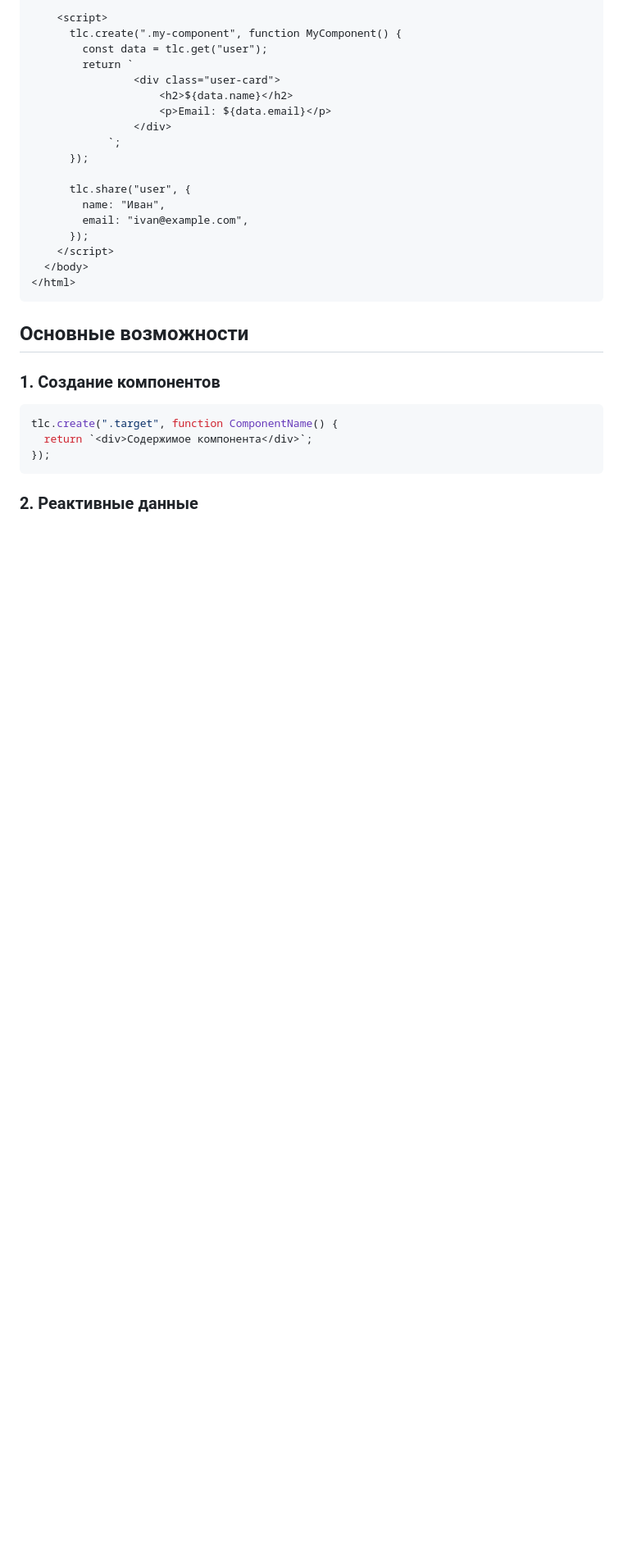
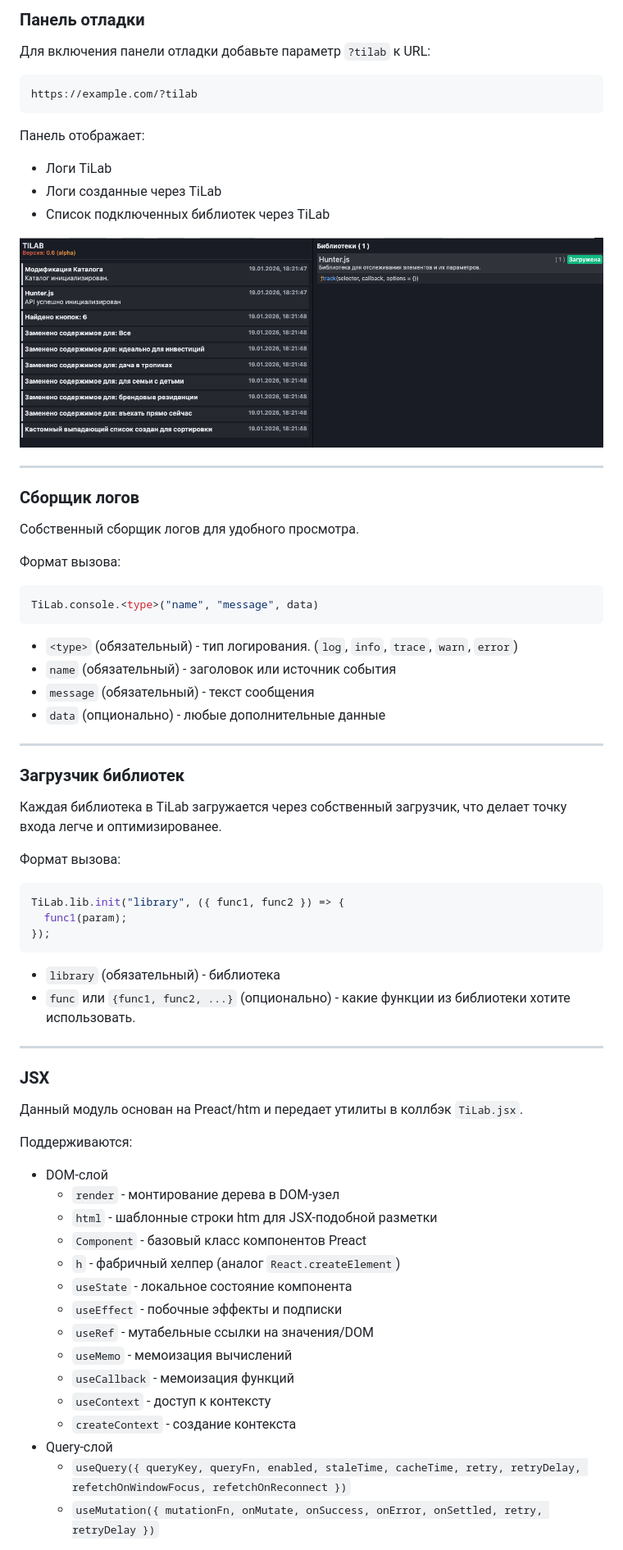
Before and after one commit to abrosdaniel/cdn, a Markdown page: tilab/README.md, the part around the change printed below. Shown: that part at 82% size. Drawn GitHub-style; pictures changed too: .github/assets/tilab-panel.png (added); blank space fills up the shorter version.

````diff
--- a/tilab/README.md
+++ b/tilab/README.md
@@ -23,32 +28,75 @@
 
-    <script>
-      tlc.create(".my-component", function MyComponent() {
-        const data = tlc.get("user");
-        return `
-                <div class="user-card">
-                    <h2>${data.name}</h2>
-                    <p>Email: ${data.email}</p>
-                </div>
-            `;
-      });
+### Панель отладки
 
-      tlc.share("user", {
-        name: "Иван",
-        email: "ivan@example.com",
-      });
-    </script>
-  </body>
-</html>
+Для включения панели отладки добавьте параметр `?tilab` к URL:
+
+```
+https://example.com/?tilab
 ```
 
-## Основные возможности
+Панель отображает:
 
-### 1. Создание компонентов
+- Логи TiLab
+- Логи созданные через TiLab
+- Список подключенных библиотек через TiLab
+
+<img src="../.github/assets/tilab-panel.png" width="100%" alt="TiLab Panel"/>
+
+---
+
+### Cборщик логов
+
+Собственный сборщик логов для удобного просмотра.
+
+Формат вызова:
 
 ```javascript
-tlc.create(".target", function ComponentName() {
-  return `<div>Содержимое компонента</div>`;
+TiLab.console.<type>("name", "message", data)
+```
+
+- `<type>` (обязательный) - тип логирования. (`log`, `info`, `trace`, `warn`, `error`)
+- `name` (обязательный) - заголовок или источник события
+- `message` (обязательный) - текст сообщения
+- `data` (опционально) - любые дополнительные данные
+
+---
+
+### Загрузчик библиотек
+
+Каждая библиотека в TiLab загружается через собственный загрузчик, что делает точку входа легче и оптимизированее.
+
+Формат вызова:
+
+```javascript
+TiLab.lib.init("library", ({ func1, func2 }) => {
+  func1(param);
 });
 ```
 
-### 2. Реактивные данные
+- `library` (обязательный) - библиотека
+- `func` или `{func1, func2, ...}` (опционально) - какие функции из библиотеки хотите использовать.
+
+---
+
+### JSX
+
+Данный модуль основан на Preact/htm и передает утилиты в коллбэк `TiLab.jsx`.
+
+Поддерживаются:
+
+- DOM-слой
+  - `render` - монтирование дерева в DOM-узел
+  - `html` - шаблонные строки htm для JSX-подобной разметки
+  - `Component` - базовый класс компонентов Preact
+  - `h` - фабричный хелпер (аналог `React.createElement`)
+  - `useState` - локальное состояние компонента
+  - `useEffect` - побочные эффекты и подписки
+  - `useRef` - мутабельные ссылки на значения/DOM
+  - `useMemo` - мемоизация вычислений
+  - `useCallback` - мемоизация функций
+  - `useContext` - доступ к контексту
+  - `createContext` - создание контекста
+- Query-слой
+  - `useQuery({ queryKey, queryFn, enabled, staleTime, cacheTime, retry, retryDelay, refetchOnWindowFocus, refetchOnReconnect })`
+  - `useMutation({ mutationFn, onMutate, onSuccess, onError, onSettled, retry, retryDelay })`
+
````
Also changed, not shown: other parts of tilab/README.md (+45 -159 lines), .github/assets/tilab-logo.png (added), 6 other files.
